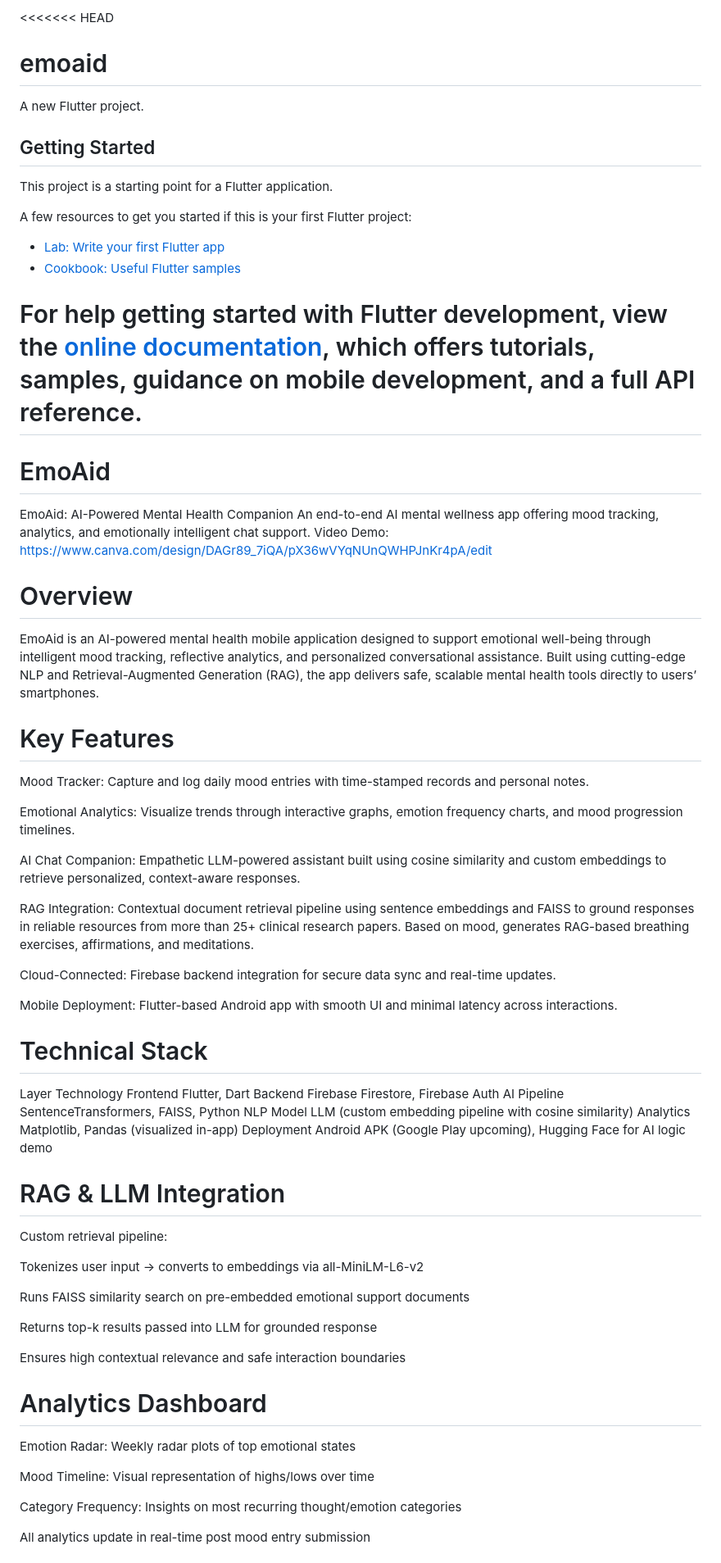
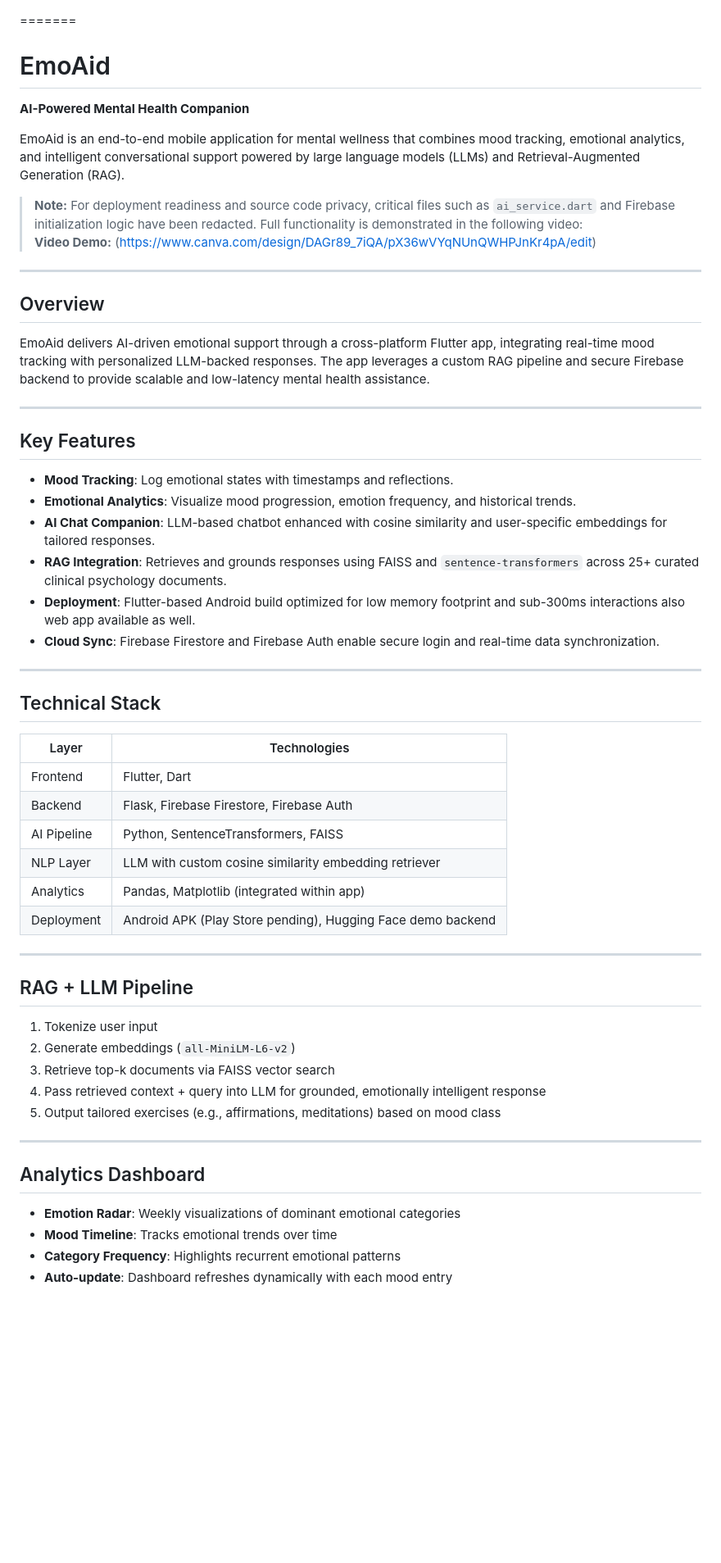
Before and after one commit to uXmii/EmoAid, a Markdown page: README.md, the part around one of its changes. Shown at 82% size. Rendered like a GitHub page; blank space fills up the shorter version.

```diff
--- a/README.md
+++ b/README.md
@@ -1,69 +1,60 @@
-<<<<<<< HEAD
-# emoaid
 
-A new Flutter project.
-
-## Getting Started
-
-This project is a starting point for a Flutter application.
-
-A few resources to get you started if this is your first Flutter project:
-
-- [Lab: Write your first Flutter app](https://docs.flutter.dev/get-started/codelab)
-- [Cookbook: Useful Flutter samples](https://docs.flutter.dev/cookbook)
-
-For help getting started with Flutter development, view the
-[online documentation](https://docs.flutter.dev/), which offers tutorials,
-samples, guidance on mobile development, and a full API reference.
 =======
 # EmoAid
 
-EmoAid: AI-Powered Mental Health Companion
-An end-to-end AI mental wellness app offering mood tracking, analytics, and emotionally intelligent chat support.
-Video Demo: https://www.canva.com/design/DAGr89_7iQA/pX36wVYqNUnQWHPJnKr4pA/edit
+**AI-Powered Mental Health Companion**
 
-# Overview
-EmoAid is an AI-powered mental health mobile application designed to support emotional well-being through intelligent mood tracking, reflective analytics, and personalized conversational assistance. Built using cutting-edge NLP and Retrieval-Augmented Generation (RAG), the app delivers safe, scalable mental health tools directly to users’ smartphones.
+EmoAid is an end-to-end mobile application for mental wellness that combines mood tracking, emotional analytics, and intelligent conversational support powered by large language models (LLMs) and Retrieval-Augmented Generation (RAG).
 
-# Key Features
-Mood Tracker: Capture and log daily mood entries with time-stamped records and personal notes.
+> **Note:** For deployment readiness and source code privacy, critical files such as `ai_service.dart` and Firebase initialization logic have been redacted. Full functionality is demonstrated in the following video:
+**Video Demo:** (https://www.canva.com/design/DAGr89_7iQA/pX36wVYqNUnQWHPJnKr4pA/edit)
 
-Emotional Analytics: Visualize trends through interactive graphs, emotion frequency charts, and mood progression timelines.
+---
 
-AI Chat Companion: Empathetic LLM-powered assistant built using cosine similarity and custom embeddings to retrieve personalized, context-aware responses.
+##  Overview
 
-RAG Integration: Contextual document retrieval pipeline using sentence embeddings and FAISS to ground responses in reliable resources from more than 25+ clinical research papers. Based on mood, generates RAG-based breathing exercises, affirmations, and meditations.
+EmoAid delivers AI-driven emotional support through a cross-platform Flutter app, integrating real-time mood tracking with personalized LLM-backed responses. The app leverages a custom RAG pipeline and secure Firebase backend to provide scalable and low-latency mental health assistance.
 
-Cloud-Connected: Firebase backend integration for secure data sync and real-time updates.
+---
 
-Mobile Deployment: Flutter-based Android app with smooth UI and minimal latency across interactions.
+##  Key Features
 
-# Technical Stack
-Layer	Technology
-Frontend	Flutter, Dart
-Backend	Firebase Firestore, Firebase Auth
-AI Pipeline	SentenceTransformers, FAISS, Python
-NLP Model	LLM (custom embedding pipeline with cosine similarity)
-Analytics	Matplotlib, Pandas (visualized in-app)
-Deployment	Android APK (Google Play upcoming), Hugging Face for AI logic demo
+- **Mood Tracking**: Log emotional states with timestamps and reflections.
+- **Emotional Analytics**: Visualize mood progression, emotion frequency, and historical trends.
+- **AI Chat Companion**: LLM-based chatbot enhanced with cosine similarity and user-specific embeddings for tailored responses.
+- **RAG Integration**: Retrieves and grounds responses using FAISS and `sentence-transformers` across 25+ curated clinical psychology documents.
+- **Deployment**: Flutter-based Android build optimized for low memory footprint and sub-300ms interactions also web app available as well.
+- **Cloud Sync**: Firebase Firestore and Firebase Auth enable secure login and real-time data synchronization.
 
-# RAG & LLM Integration
-Custom retrieval pipeline:
+---
 
-Tokenizes user input → converts to embeddings via all-MiniLM-L6-v2
+##  Technical Stack
 
-Runs FAISS similarity search on pre-embedded emotional support documents
+| Layer         | Technologies |
+|--------------|--------------|
+| Frontend     | Flutter, Dart |
+| Backend      | Flask, Firebase Firestore, Firebase Auth |
+| AI Pipeline  | Python, SentenceTransformers, FAISS |
+| NLP Layer    | LLM with custom cosine similarity embedding retriever |
+| Analytics    | Pandas, Matplotlib (integrated within app) |
+| Deployment   | Android APK (Play Store pending), Hugging Face demo backend |
 
-Returns top-k results passed into LLM for grounded response
+---
 
-Ensures high contextual relevance and safe interaction boundaries
+## RAG + LLM Pipeline
 
-# Analytics Dashboard
-Emotion Radar: Weekly radar plots of top emotional states
+1. Tokenize user input
+2. Generate embeddings (`all-MiniLM-L6-v2`)
+3. Retrieve top-k documents via FAISS vector search
+4. Pass retrieved context + query into LLM for grounded, emotionally intelligent response
+5. Output tailored exercises (e.g., affirmations, meditations) based on mood class
 
-Mood Timeline: Visual representation of highs/lows over time
+---
 
-Category Frequency: Insights on most recurring thought/emotion categories
+##  Analytics Dashboard
 
-All analytics update in real-time post mood entry submission
+- **Emotion Radar**: Weekly visualizations of dominant emotional categories
+- **Mood Timeline**: Tracks emotional trends over time
+- **Category Frequency**: Highlights recurrent emotional patterns
+- **Auto-update**: Dashboard refreshes dynamically with each mood entry
 
```
Also changed, not shown: other parts of README.md (+19 -4 lines).
